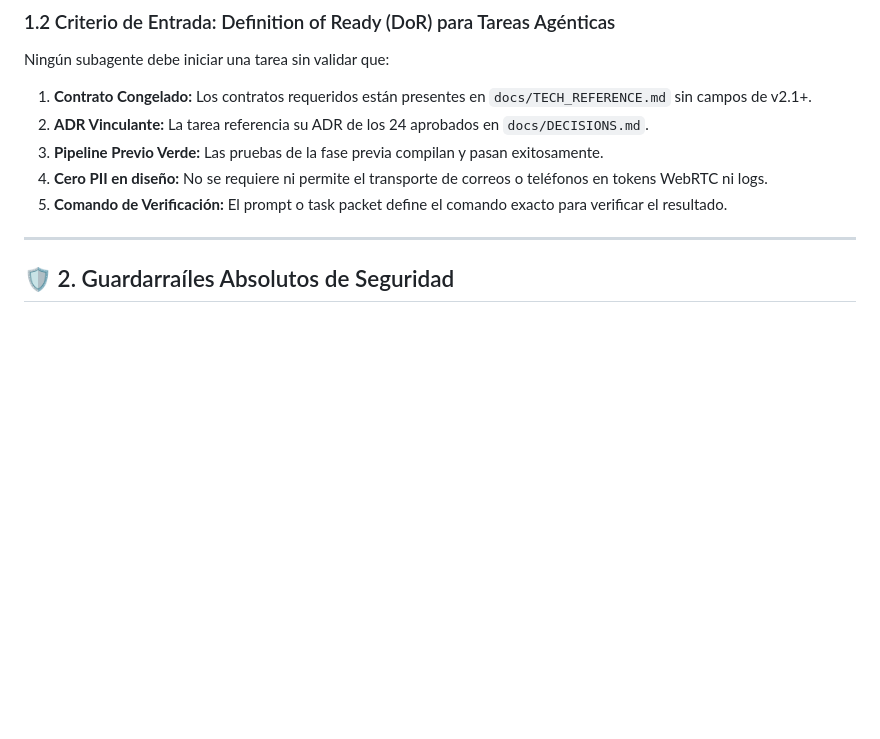
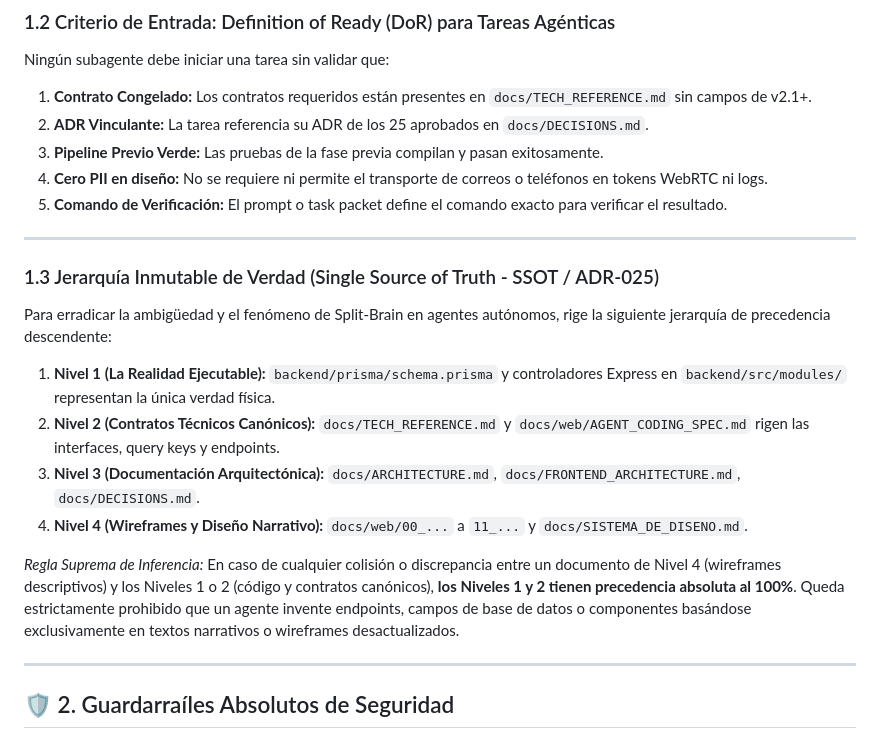
Before and after one commit to grupo-pinnacle/VetConnect, a Markdown page: AGENTS.md, the part around the change. GitHub-like rendering; blank space fills up the shorter version.

```diff
--- a/AGENTS.md
+++ b/AGENTS.md
@@ -35,10 +35,21 @@ graph LR
 ### 1.2 Criterio de Entrada: Definition of Ready (DoR) para Tareas Agénticas
 Ningún subagente debe iniciar una tarea sin validar que:
 1. **Contrato Congelado:** Los contratos requeridos están presentes en `docs/TECH_REFERENCE.md` sin campos de v2.1+.
-2. **ADR Vinculante:** La tarea referencia su ADR de los 24 aprobados en `docs/DECISIONS.md`.
+2. **ADR Vinculante:** La tarea referencia su ADR de los 25 aprobados en `docs/DECISIONS.md`.
 3. **Pipeline Previo Verde:** Las pruebas de la fase previa compilan y pasan exitosamente.
 4. **Cero PII en diseño:** No se requiere ni permite el transporte de correos o teléfonos en tokens WebRTC ni logs.
 5. **Comando de Verificación:** El prompt o task packet define el comando exacto para verificar el resultado.
+
+---
+
+### 1.3 Jerarquía Inmutable de Verdad (Single Source of Truth - SSOT / ADR-025)
+Para erradicar la ambigüedad y el fenómeno de Split-Brain en agentes autónomos, rige la siguiente jerarquía de precedencia descendente:
+1. **Nivel 1 (La Realidad Ejecutable):** `backend/prisma/schema.prisma` y controladores Express en `backend/src/modules/` representan la única verdad física.
+2. **Nivel 2 (Contratos Técnicos Canónicos):** `docs/TECH_REFERENCE.md` y `docs/web/AGENT_CODING_SPEC.md` rigen las interfaces, query keys y endpoints.
+3. **Nivel 3 (Documentación Arquitectónica):** `docs/ARCHITECTURE.md`, `docs/FRONTEND_ARCHITECTURE.md`, `docs/DECISIONS.md`.
+4. **Nivel 4 (Wireframes y Diseño Narrativo):** `docs/web/00_...` a `11_...` y `docs/SISTEMA_DE_DISENO.md`.
+
+*Regla Suprema de Inferencia:* En caso de cualquier colisión o discrepancia entre un documento de Nivel 4 (wireframes descriptivos) y los Niveles 1 o 2 (código y contratos canónicos), **los Niveles 1 y 2 tienen precedencia absoluta al 100%**. Queda estrictamente prohibido que un agente invente endpoints, campos de base de datos o componentes basándose exclusivamente en textos narrativos o wireframes desactualizados.
 
 ---
 
```
Also changed, not shown: docs/DECISIONS.md (+13 -2 lines), docs/SISTEMA_DE_DISENO.md (+3 -1 lines).
